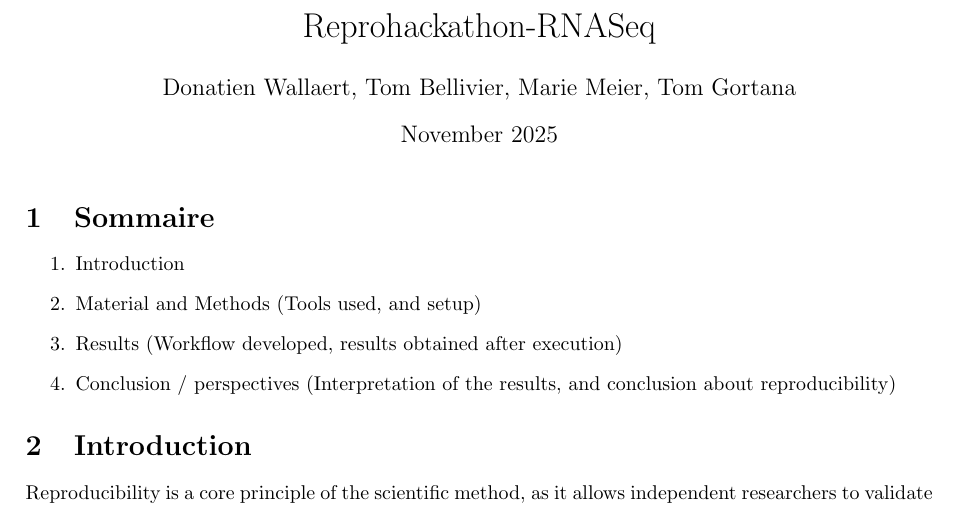
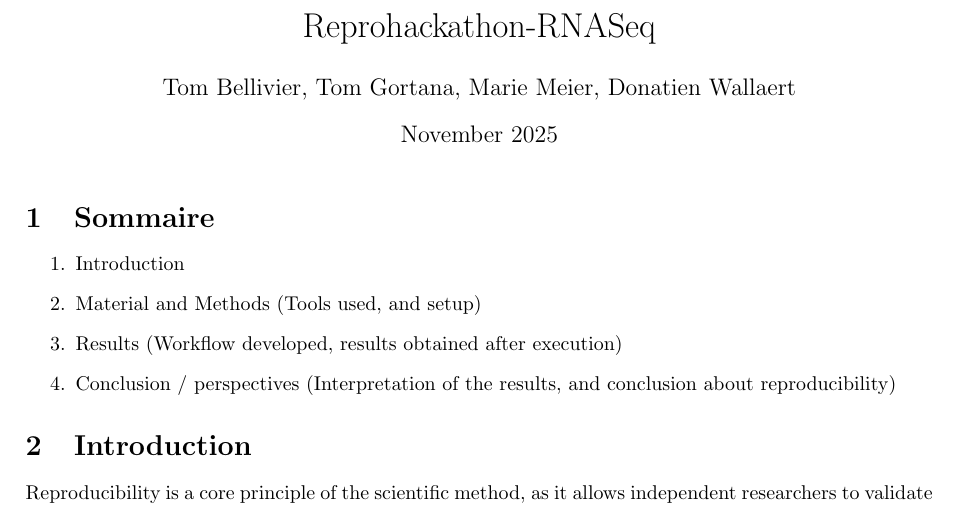
Before and after one commit to Reprohackathon-RNASeq/Reprohackathon-RNASeq, a LaTeX document (Rapport/rapport.tex): part of page 1 of 10, cut so that both start at the same text. Compiled offline with pdfLaTeX.

Commit message:
Update rapport.tex

```diff
--- a/Rapport/rapport.tex
+++ b/Rapport/rapport.tex
@@ -11,7 +11,7 @@
 \usepackage{subcaption} % to make subfigures
 
 \title{Reprohackathon-RNASeq}
-\author{Donatien Wallaert, Tom Bellivier, Marie Meier, Tom Gortana}
+\author{Tom Bellivier, Tom Gortana, Marie Meier, Donatien Wallaert}
 \date{November 2025}
 
 \begin{document}
```
